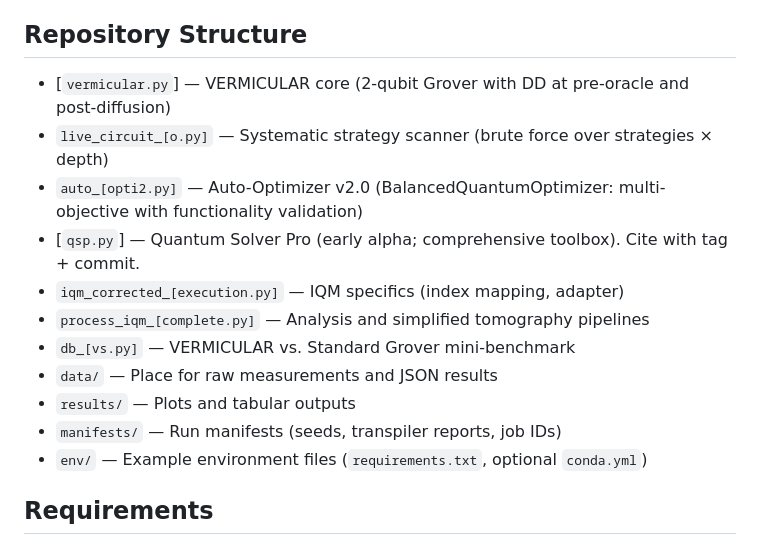
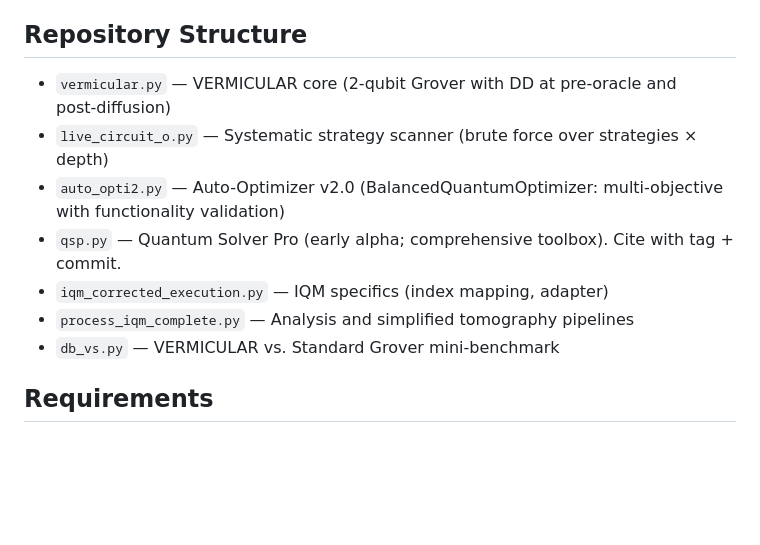
Before and after one commit to forgottenforge/htpwtq, a Markdown page: README.md, the part around the change. Rendered like a GitHub page; blank space fills up the shorter version.

```diff
--- a/README.md
+++ b/README.md
@@ -20,17 +20,13 @@ This repository contains all scripts, configs, and example artifacts to reproduc
 
 ## Repository Structure
 
-- [`vermicular.py`] — VERMICULAR core (2‑qubit Grover with DD at pre‑oracle and post‑diffusion)
-- `live_circuit_[o.py]` — Systematic strategy scanner (brute force over strategies × depth)
-- `auto_[opti2.py]` — Auto-Optimizer v2.0 (BalancedQuantumOptimizer: multi-objective with functionality validation)
-- [`qsp.py`] — Quantum Solver Pro (early alpha; comprehensive toolbox). Cite with tag + commit.
-- `iqm_corrected_[execution.py]` — IQM specifics (index mapping, adapter)
-- `process_iqm_[complete.py]` — Analysis and simplified tomography pipelines
-- `db_[vs.py]` — VERMICULAR vs. Standard Grover mini-benchmark
-- `data/` — Place for raw measurements and JSON results
-- `results/` — Plots and tabular outputs
-- `manifests/` — Run manifests (seeds, transpiler reports, job IDs)
-- `env/` — Example environment files (`requirements.txt`, optional `conda.yml`)
+- `vermicular.py` — VERMICULAR core (2‑qubit Grover with DD at pre‑oracle and post‑diffusion)
+- `live_circuit_o.py` — Systematic strategy scanner (brute force over strategies × depth)
+- `auto_opti2.py` — Auto-Optimizer v2.0 (BalancedQuantumOptimizer: multi-objective with functionality validation)
+- `qsp.py` — Quantum Solver Pro (early alpha; comprehensive toolbox). Cite with tag + commit.
+- `iqm_corrected_execution.py` — IQM specifics (index mapping, adapter)
+- `process_iqm_complete.py` — Analysis and simplified tomography pipelines
+- `db_vs.py` — VERMICULAR vs. Standard Grover mini-benchmark
 
 ## Requirements
 
```
